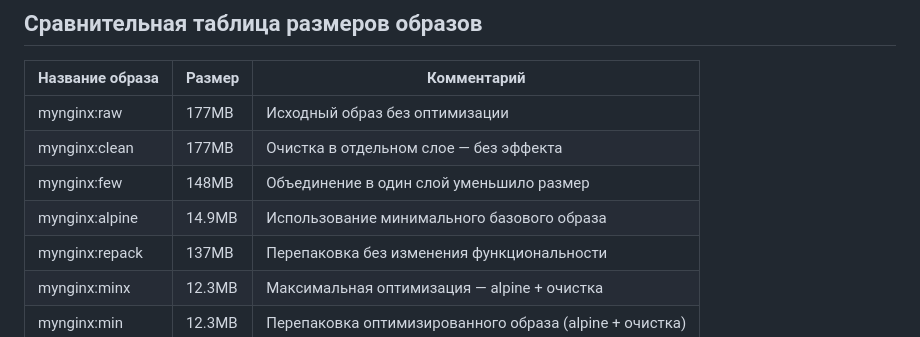
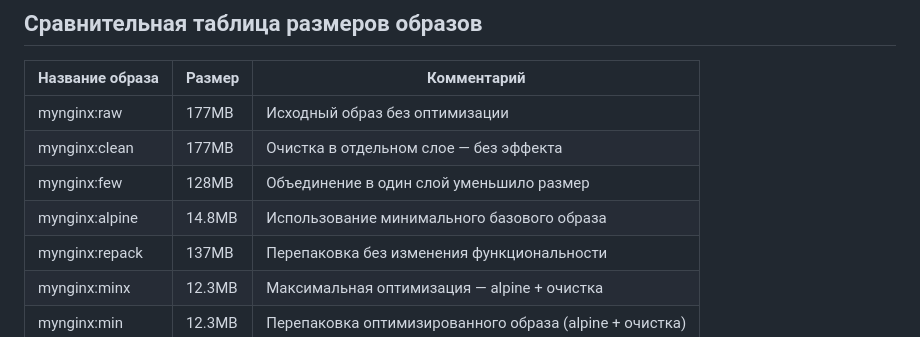
Before and after one commit to kraaddys/containers09, a Markdown page: readme.md, the part around the change. Drawn GitHub-style.

Commit message:
containers09 commit

```diff
--- a/readme.md
+++ b/readme.md
@@ -230,8 +230,8 @@ docker image list
 |-------------------|---------|-------------------------------------------------------|
 | mynginx:raw        | 177MB   | Исходный образ без оптимизации                       |
 | mynginx:clean      | 177MB   | Очистка в отдельном слое — без эффекта                |
-| mynginx:few        | 148MB   | Объединение в один слой уменьшило размер              |
-| mynginx:alpine     | 14.9MB  | Использование минимального базового образа            |
+| mynginx:few        | 128MB   | Объединение в один слой уменьшило размер              |
+| mynginx:alpine     | 14.8MB  | Использование минимального базового образа            |
 | mynginx:repack     | 137MB   | Перепаковка без изменения функциональности            |
 | mynginx:minx       | 12.3MB  | Максимальная оптимизация — alpine + очистка           |
 | mynginx:min        | 12.3MB  | Перепаковка оптимизированного образа (alpine + очистка) |
```
